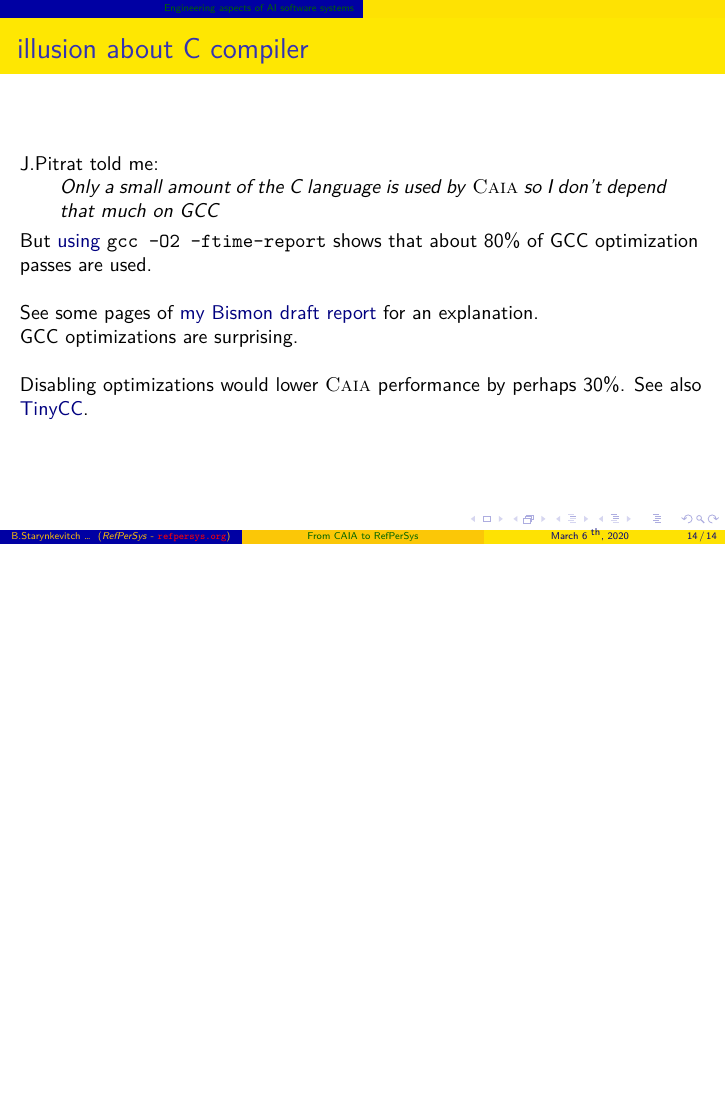
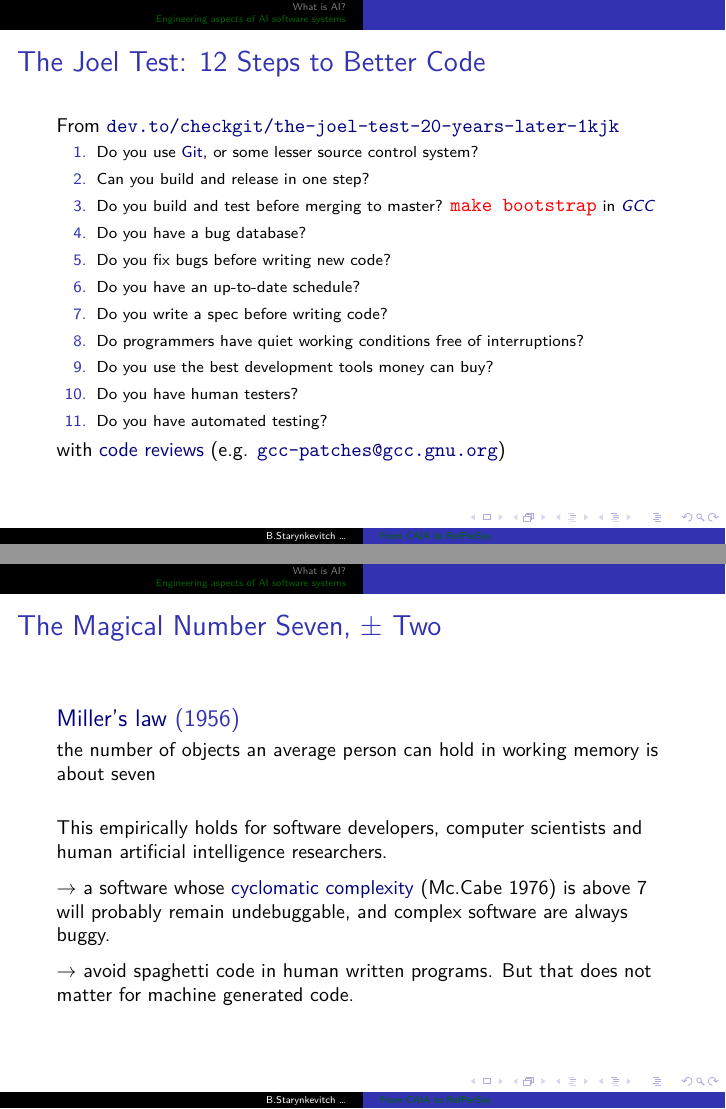
Before and after one commit to bstarynk/web-refpersys, LaTeX slides (talk-Pitrat-Caia-RefPerSys-2020mar06/Starynkevitch-CAIA-RefPerSys-2020mar06.tex): page 14 of 14 before the commit and pages 15 and 16 of 18 after it, the two joined at a grey line, the shorter picture padded with empty space. Compiled offline with LuaLaTeX.

```diff
--- a/talk-Pitrat-Caia-RefPerSys-2020mar06/Starynkevitch-CAIA-RefPerSys-2020mar06.tex
+++ b/talk-Pitrat-Caia-RefPerSys-2020mar06/Starynkevitch-CAIA-RefPerSys-2020mar06.tex
@@ -22,8 +22,10 @@
   citecolor   = DarkMagenta, %Colour of citations
   frenchlinks = true,
 }
-
-\usetheme{AnnArbor}
+\useoutertheme{split}
+\usecolortheme{whale}
+\setbeamercolor*{titlelike}{parent=structure}
+%\usetheme{AnnArbor}
 
 \title[From CAIA to RefPerSys]{\textsc{From CAIA to RefPerSys} \\
   reflexive, introspective, meta- based AI systems}
@@ -434,5 +441,52 @@
    Disabling optimizations would lower \textsc{Caia} performance by
    perhaps 30\%. See also
    \href{https://en.wikipedia.org/wiki/Tiny_C_Compiler}{TinyCC}.
+ \end{frame}
+
+ \begin{frame}
+   \frametitle{The Joel Test: 12 Steps to Better Code}
+   From \href{https://dev.to/checkgit/the-joel-test-20-years-later-1kjk}{\texttt{dev.to/checkgit/the-joel-test-20-years-later-1kjk}}
+   \begin{relsize}{-1.0}
+     \begin{enumerate}
+       \item Do you use \href{http://git-scm.com/}{Git}, or some lesser source control system?
+       \item Can you build and release in one step?
+       \item Do you build and test before merging to master? \textcolor{red}{\texttt{\relsize{+1}{make bootstrap}}} in \href{https://gcc.gnu.org/}{\textit{GCC}}
+    \item Do you have a bug database?
+    \item Do you fix bugs before writing new code?
+    \item Do you have an up-to-date schedule?
+    \item Do you write a spec before writing code?
+    \item Do programmers have quiet working conditions free of interruptions?
+    \item Do you use the best development tools money can buy?
+    \item Do you have human testers?
+    \item Do you have automated testing?
+     \end{enumerate}
+   \end{relsize}
+   with \href{https://en.wikipedia.org/wiki/Code_review}{code reviews}
+   (e.g. \href{https://gcc.gnu.org/ml/gcc-patches/}{\texttt{gcc-patches@gcc.gnu.org}})
+ \end{frame}
+
+ \begin{frame}
+   \frametitle{The Magical Number Seven, $\pm$ Two}
+
+   \begin{block}{\href{https://en.wikipedia.org/wiki/The_Magical_Number_Seven,_Plus_or_Minus_Two}{Miller's law} (1956)}
+     the number of objects an average person can hold in working
+     memory is about seven
+   \end{block}
+
+   \bigskip
+
+   This empirically holds for software developers, computer scientists
+   and human artificial intelligence researchers.
+
+   \medskip
+
+   $\rightarrow$ a software whose
+   \href{https://en.wikipedia.org/wiki/Cyclomatic_complexity}{cyclomatic
+     complexity} (Mc.Cabe 1976) is above 7 will probably remain
+   undebuggable, and complex software are always buggy.
+
+   \medskip
+
+   $\rightarrow$ avoid spaghetti code in human written programs. But that does not matter for machine generated code.
 
  \end{frame}
```
Also changed, not shown: talk-Pitrat-Caia-RefPerSys-2020mar06/Starynkevitch-CAIA-RefPerSys-2020mar06.tex (68 more changed lines).
